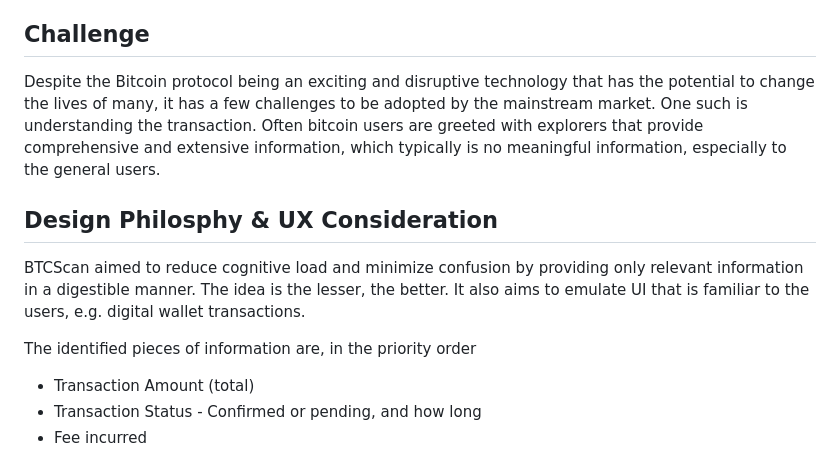
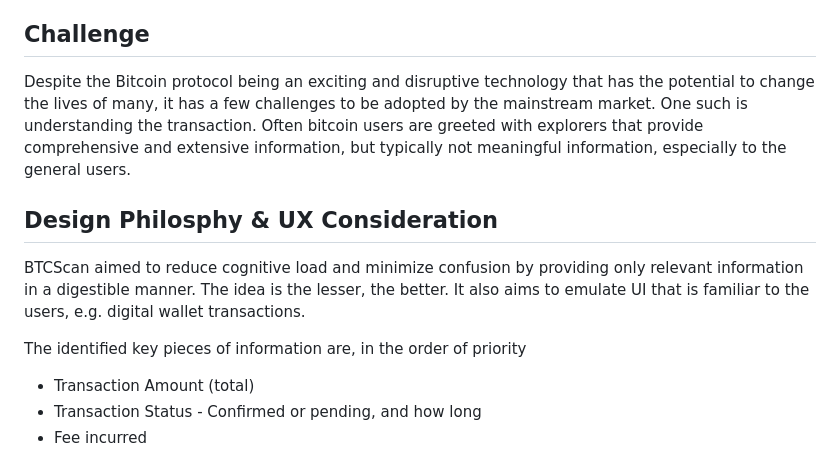
Before and after one commit to vinlim/btcscan, a Markdown page: explainer.md, the part around the change. Rendered like a GitHub page.

```diff
--- a/explainer.md
+++ b/explainer.md
@@ -3,13 +3,13 @@ BTCScan is an experimental Bitcoin transaction explorer that intends to explore
 
 
 ## Challenge
-Despite the Bitcoin protocol being an exciting and disruptive technology that has the potential to change the lives of many, it has a few challenges to be adopted by the mainstream market. One such is understanding the transaction. Often bitcoin users are greeted with explorers that provide comprehensive and extensive information, which typically is no meaningful information, especially to the general users.
+Despite the Bitcoin protocol being an exciting and disruptive technology that has the potential to change the lives of many, it has a few challenges to be adopted by the mainstream market. One such is understanding the transaction. Often bitcoin users are greeted with explorers that provide comprehensive and extensive information, but typically not meaningful information, especially to the general users.
 
 
 ## Design Philosphy & UX Consideration
 BTCScan aimed to reduce cognitive load and minimize confusion by providing only relevant information in a digestible manner. The idea is the lesser, the better. It also aims to emulate UI that is familiar to the users, e.g. digital wallet transactions.
 
-The identified pieces of information are, in the priority order
+The identified key pieces of information are, in the order of priority
 - Transaction Amount (total)
 - Transaction Status - Confirmed or pending, and how long
 - Fee incurred
```
